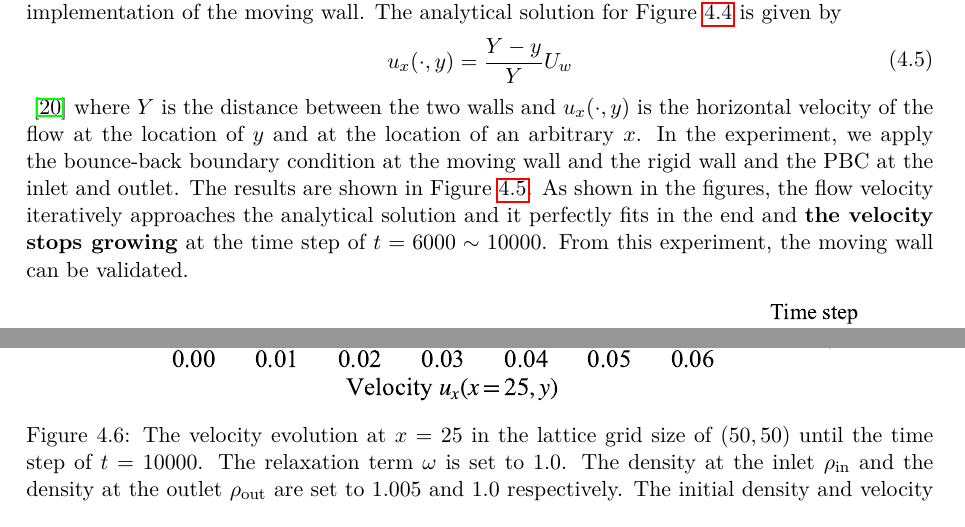
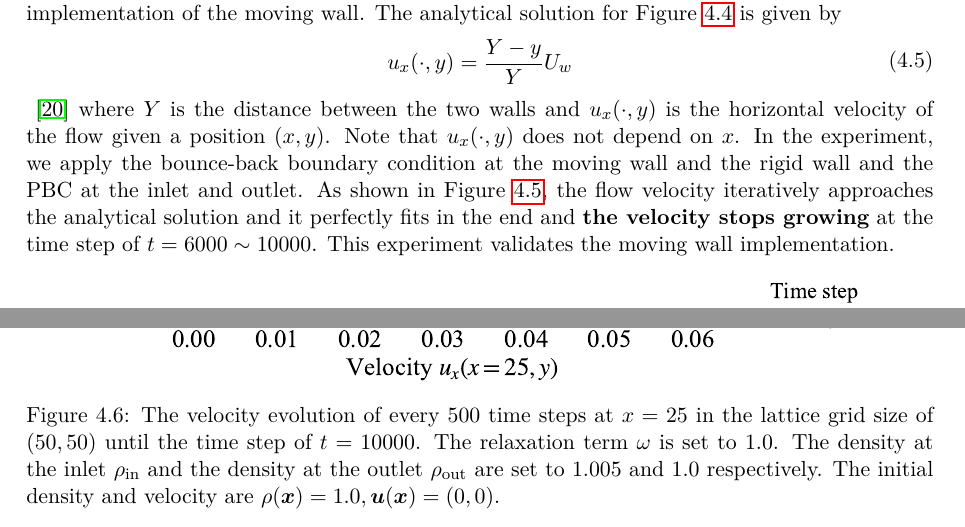
Before and after one commit to nabenabe0928/high-performance-computing-fluid-dynamics-with-python, a LaTeX document (submission/submission.tex, which reads submission/chapters/numerical-results.tex): two parts of pages 14 and 15 of 21, joined at a grey line, cut so that both start at the same text. The pictures show the PDF file submission/submission.pdf that the author committed with the source.

Commit message:
[doc] Add the frequency of plot for couette and poiseuille

```diff
--- a/submission/chapters/numerical-results.tex
+++ b/submission/chapters/numerical-results.tex
@@ -270,23 +271,23 @@ The analytical solution for Figure~\ref{couette-and-poiseuille-conceptual} is gi
 \end{equation}
 ~\cite{nagy2019graphical} where $Y$ is the distance between the two walls
 and $u_x(\cdot, y)$ is the horizontal velocity of the flow
-at the location of $y$ and at the location of
-an arbitrary $x$.
+given a position $(x, y)$.
+Note that $u_x(\cdot, y)$ does not depend on $x$.
 In the experiment, we apply the bounce-back boundary condition
 at the moving wall and the rigid wall
 and the PBC at the inlet and outlet.
-The results are shown in Figure~\ref{fig:couette-velocity-evolution}.
-As shown in the figures, the flow velocity iteratively approaches
+As shown in Figure~\ref{fig:couette-velocity-evolution},
+the flow velocity iteratively approaches
 the analytical solution and it perfectly fits in the end
 and {\bf the velocity stops growing} at the time step of $t = 6000 \sim 10000$.
-From this experiment, the moving wall can be validated.
+This experiment validates the moving wall implementation.
 
 \begin{figure}[H]
   \vspace{-1mm}
   \centering
   \includegraphics[width=0.90\textwidth]{../log/couette_flow/fig/couette_flow_joint.pdf}
   \vspace{-5mm}
-  \caption{The velocity evolution at
+  \caption{The velocity evolution of every $500$ time steps at
   $x = 25$ in the lattice grid size of $(50, 50)$ until the time step of $t = 10000$.
   The wall velocity $U_w$ at the bottom and the relaxation term $\omega$ are set
   to $0.1$ and $1.0$ respectively.
@@ -322,7 +323,7 @@ and {\bf the velocity stops growing} at the time step of $t = 7000 \sim 10000$.
   \centering
   \includegraphics[width=0.90\textwidth]{../log/poiseuille_flow/fig/poiseuille_flow_joint.pdf}
   \vspace{-3mm}
-  \caption{The velocity evolution at
+  \caption{The velocity evolution of every $500$ time steps at
   $x = 25$ in the lattice grid size of $(50, 50)$ until the time step of $t = 10000$.
   The relaxation term $\omega$ is set to $1.0$.
   The density at the inlet $\rho_{\rm in}$ and the density
```
Also changed, not shown: submission/submission.pdf, submission/chapters/numerical-results.tex (3 more changed lines).
